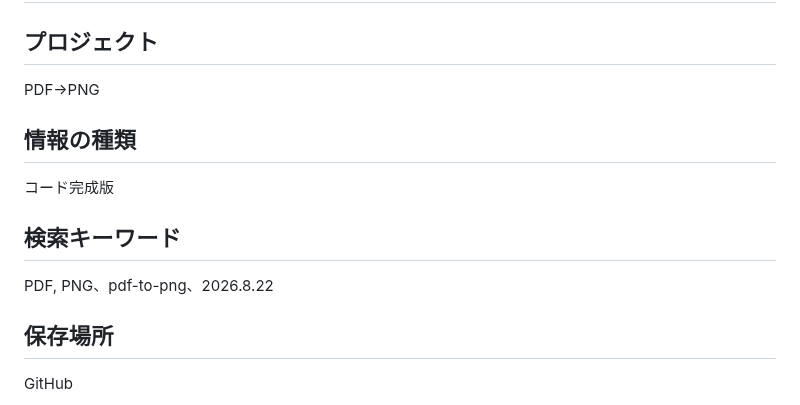
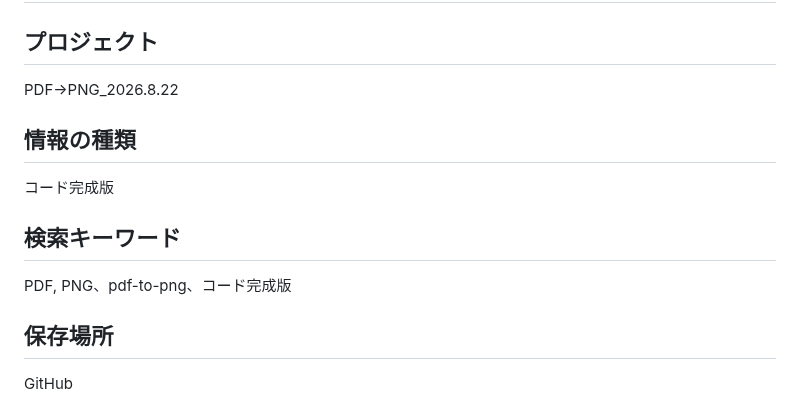
Before and after one commit to kira-nihongo-online/cerebral-cortex, a Markdown page: コード完成版/PDF→PNG_コード完成版.md, the part around the change. Rendered like a GitHub page.

Commit message:
Cerebral Cortex: PDF→PNG_コード完成版

```diff
--- a/コード完成版/PDF→PNG_コード完成版.md
+++ b/コード完成版/PDF→PNG_コード完成版.md
@@ -2,7 +2,7 @@
 
 ## プロジェクト
 
-PDF→PNG
+PDF→PNG_2026.8.22
 
 ## 情報の種類
 
@@ -10,7 +10,7 @@ PDF→PNG
 
 ## 検索キーワード
 
-PDF, PNG、pdf-to-png、2026.8.22
+PDF, PNG、pdf-to-png、コード完成版
 
 ## 保存場所
 
```
